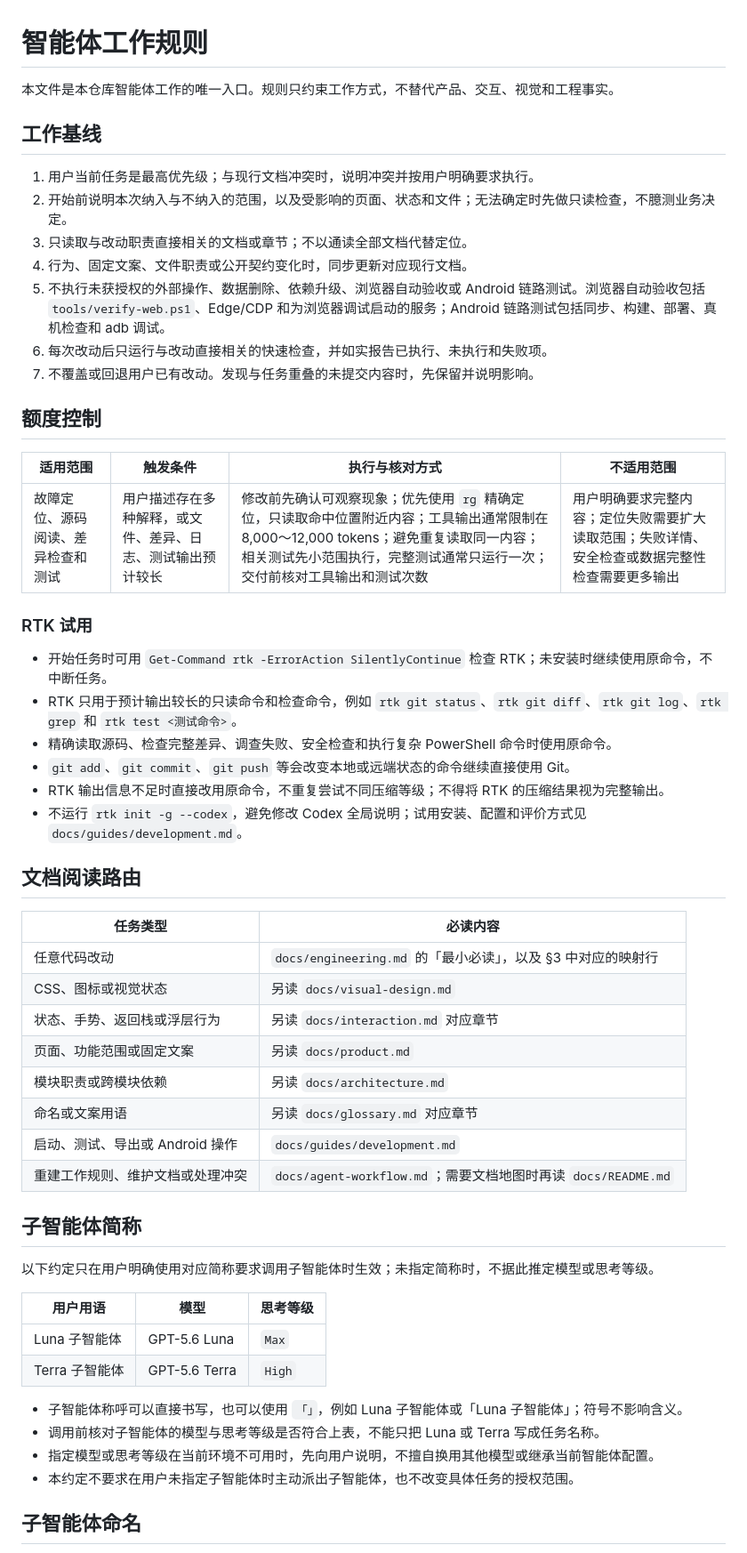
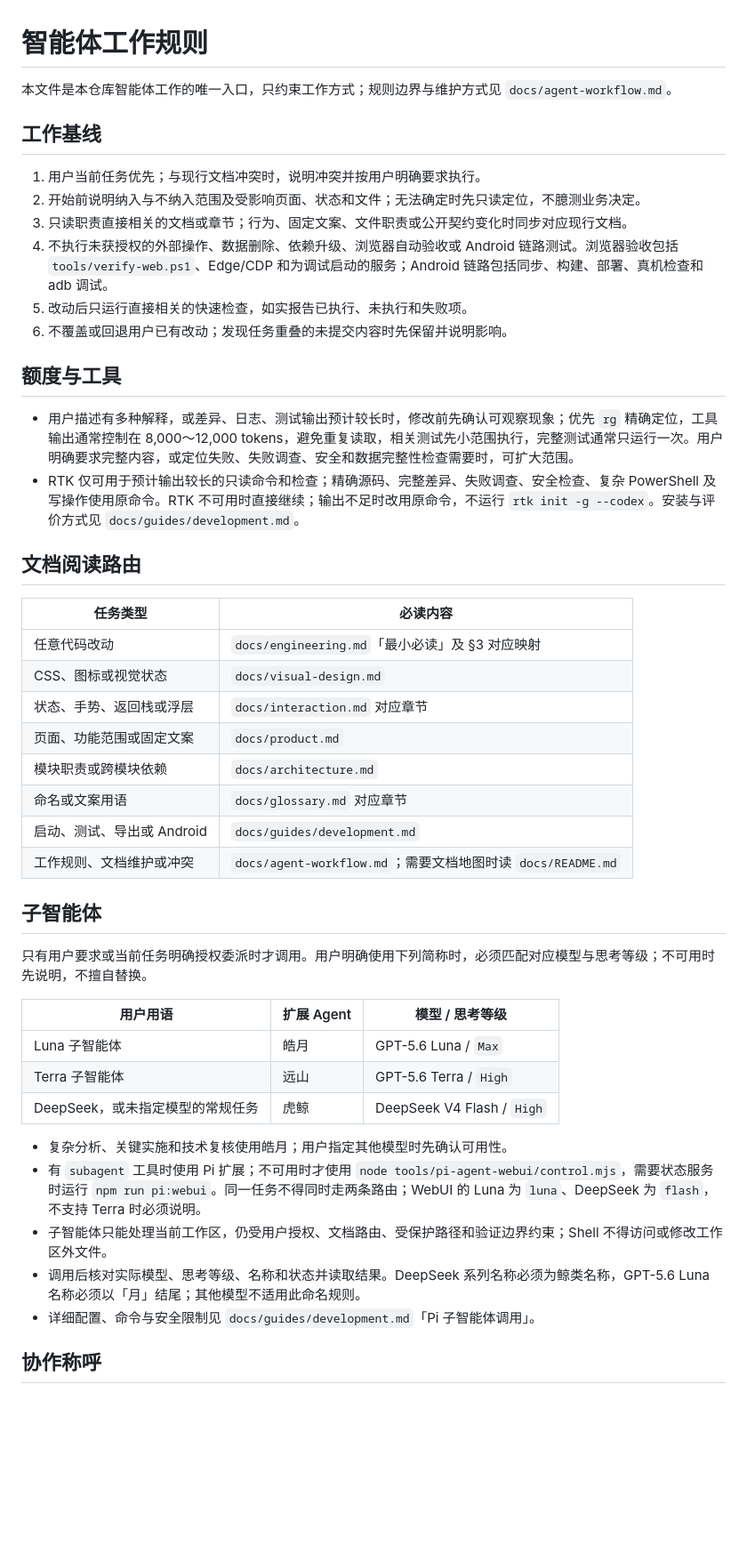
Before and after one commit to gzy622/MyWS2, a Markdown page: AGENTS.md, the part around one of its changes. Shown at 89% size. Rendered like a GitHub page; blank space fills up the shorter version.

Commit message:
docs: 精简智能体工作规则

```diff
--- a/AGENTS.md
+++ b/AGENTS.md
@@ -1,58 +1,49 @@
 # 智能体工作规则
 
-本文件是本仓库智能体工作的唯一入口。规则只约束工作方式，不替代产品、交互、视觉和工程事实。
+本文件是本仓库智能体工作的唯一入口，只约束工作方式；规则边界与维护方式见 `docs/agent-workflow.md`。
 
 ## 工作基线
 
-1. 用户当前任务是最高优先级；与现行文档冲突时，说明冲突并按用户明确要求执行。
-2. 开始前说明本次纳入与不纳入的范围，以及受影响的页面、状态和文件；无法确定时先做只读检查，不臆测业务决定。
-3. 只读取与改动职责直接相关的文档或章节；不以通读全部文档代替定位。
-4. 行为、固定文案、文件职责或公开契约变化时，同步更新对应现行文档。
-5. 不执行未获授权的外部操作、数据删除、依赖升级、浏览器自动验收或 Android 链路测试。浏览器自动验收包括 `tools/verify-web.ps1`、Edge/CDP 和为浏览器调试启动的服务；Android 链路测试包括同步、构建、部署、真机检查和 adb 调试。
-6. 每次改动后只运行与改动直接相关的快速检查，并如实报告已执行、未执行和失败项。
-7. 不覆盖或回退用户已有改动。发现与任务重叠的未提交内容时，先保留并说明影响。
+1. 用户当前任务优先；与现行文档冲突时，说明冲突并按用户明确要求执行。
+2. 开始前说明纳入与不纳入范围及受影响页面、状态和文件；无法确定时先只读定位，不臆测业务决定。
+3. 只读职责直接相关的文档或章节；行为、固定文案、文件职责或公开契约变化时同步对应现行文档。
+4. 不执行未获授权的外部操作、数据删除、依赖升级、浏览器自动验收或 Android 链路测试。浏览器验收包括 `tools/verify-web.ps1`、Edge/CDP 和为调试启动的服务；Android 链路包括同步、构建、部署、真机检查和 adb 调试。
+5. 改动后只运行直接相关的快速检查，如实报告已执行、未执行和失败项。
+6. 不覆盖或回退用户已有改动；发现任务重叠的未提交内容时先保留并说明影响。
 
-## 额度控制
+## 额度与工具
 
-| 适用范围 | 触发条件 | 执行与核对方式 | 不适用范围 |
-| --- | --- | --- | --- |
-| 故障定位、源码阅读、差异检查和测试 | 用户描述存在多种解释，或文件、差异、日志、测试输出预计较长 | 修改前先确认可观察现象；优先使用 `rg` 精确定位，只读取命中位置附近内容；工具输出通常限制在 8,000～12,000 tokens；避免重复读取同一内容；相关测试先小范围执行，完整测试通常只运行一次；交付前核对工具输出和测试次数 | 用户明确要求完整内容；定位失败需要扩大读取范围；失败详情、安全检查或数据完整性检查需要更多输出 |
-
-### RTK 试用
-
-- 开始任务时可用 `Get-Command rtk -ErrorAction SilentlyContinue` 检查 RTK；未安装时继续使用原命令，不中断任务。
-- RTK 只用于预计输出较长的只读命令和检查命令，例如 `rtk git status`、`rtk git diff`、`rtk git log`、`rtk grep` 和 `rtk test <测试命令>`。
-- 精确读取源码、检查完整差异、调查失败、安全检查和执行复杂 PowerShell 命令时使用原命令。
-- `git add`、`git commit`、`git push` 等会改变本地或远端状态的命令继续直接使用 Git。
-- RTK 输出信息不足时直接改用原命令，不重复尝试不同压缩等级；不得将 RTK 的压缩结果视为完整输出。
-- 不运行 `rtk init -g --codex`，避免修改 Codex 全局说明；试用安装、配置和评价方式见 `docs/guides/development.md`。
+- 用户描述有多种解释，或差异、日志、测试输出预计较长时，修改前先确认可观察现象；优先 `rg` 精确定位，工具输出通常控制在 8,000～12,000 tokens，避免重复读取，相关测试先小范围执行，完整测试通常只运行一次。用户明确要求完整内容，或定位失败、失败调查、安全和数据完整性检查需要时，可扩大范围。
+- RTK 仅可用于预计输出较长的只读命令和检查；精确源码、完整差异、失败调查、安全检查、复杂 PowerShell 及写操作使用原命令。RTK 不可用时直接继续；输出不足时改用原命令，不运行 `rtk init -g --codex`。安装与评价方式见 `docs/guides/development.md`。
 
 ## 文档阅读路由
 
 | 任务类型 | 必读内容 |
 | --- | --- |
-| 任意代码改动 | `docs/engineering.md` 的「最小必读」，以及 §3 中对应的映射行 |
-| CSS、图标或视觉状态 | 另读 `docs/visual-design.md` |
-| 状态、手势、返回栈或浮层行为 | 另读 `docs/interaction.md` 对应章节 |
-| 页面、功能范围或固定文案 | 另读 `docs/product.md` |
-| 模块职责或跨模块依赖 | 另读 `docs/architecture.md` |
-| 命名或文案用语 | 另读 `docs/glossary.md` 对应章节 |
-| 启动、测试、导出或 Android 操作 | `docs/guides/development.md` |
-| 重建工作规则、维护文档或处理冲突 | `docs/agent-workflow.md`；需要文档地图时再读 `docs/README.md` |
+| 任意代码改动 | `docs/engineering.md`「最小必读」及 §3 对应映射 |
+| CSS、图标或视觉状态 | `docs/visual-design.md` |
+| 状态、手势、返回栈或浮层 | `docs/interaction.md` 对应章节 |
+| 页面、功能范围或固定文案 | `docs/product.md` |
+| 模块职责或跨模块依赖 | `docs/architecture.md` |
+| 命名或文案用语 | `docs/glossary.md` 对应章节 |
+| 启动、测试、导出或 Android | `docs/guides/development.md` |
+| 工作规则、文档维护或冲突 | `docs/agent-workflow.md`；需要文档地图时读 `docs/README.md` |
 
-## 子智能体简称
+## 子智能体
 
-以下约定只在用户明确使用对应简称要求调用子智能体时生效；未指定简称时，不据此推定模型或思考等级。
+只有用户要求或当前任务明确授权委派时才调用。用户明确使用下列简称时，必须匹配对应模型与思考等级；不可用时先说明，不擅自替换。
 
-| 用户用语 | 模型 | 思考等级 |
+| 用户用语 | 扩展 Agent | 模型 / 思考等级 |
 | --- | --- | --- |
-| Luna 子智能体 | GPT-5.6 Luna | `Max` |
-| Terra 子智能体 | GPT-5.6 Terra | `High` |
+| Luna 子智能体 | 皓月 | GPT-5.6 Luna / `Max` |
+| Terra 子智能体 | 远山 | GPT-5.6 Terra / `High` |
+| DeepSeek，或未指定模型的常规任务 | 虎鲸 | DeepSeek V4 Flash / `High` |
 
-- 子智能体称呼可以直接书写，也可以使用 `「」`，例如 Luna 子智能体或「Luna 子智能体」；符号不影响含义。
-- 调用前核对子智能体的模型与思考等级是否符合上表，不能只把 Luna 或 Terra 写成任务名称。
-- 指定模型或思考等级在当前环境不可用时，先向用户说明，不擅自换用其他模型或继承当前智能体配置。
-- 本约定不要求在用户未指定子智能体时主动派出子智能体，也不改变具体任务的授权范围。
+- 复杂分析、关键实施和技术复核使用皓月；用户指定其他模型时先确认可用性。
+- 有 `subagent` 工具时使用 Pi 扩展；不可用时才使用 `node tools/pi-agent-webui/control.mjs`，需要状态服务时运行 `npm run pi:webui`。同一任务不得同时走两条路由；WebUI 的 Luna 为 `luna`、DeepSeek 为 `flash`，不支持 Terra 时必须说明。
+- 子智能体只能处理当前工作区，仍受用户授权、文档路由、受保护路径和验证边界约束；Shell 不得访问或修改工作区外文件。
+- 调用后核对实际模型、思考等级、名称和状态并读取结果。DeepSeek 系列名称必须为鲸类名称，GPT-5.6 Luna 名称必须以「月」结尾；其他模型不适用此命名规则。
+- 详细配置、命令与安全限制见 `docs/guides/development.md`「Pi 子智能体调用」。
 
-## 子智能体命名
+## 协作称呼
 
```
Also changed, not shown: other parts of AGENTS.md (+5 -26 lines).
